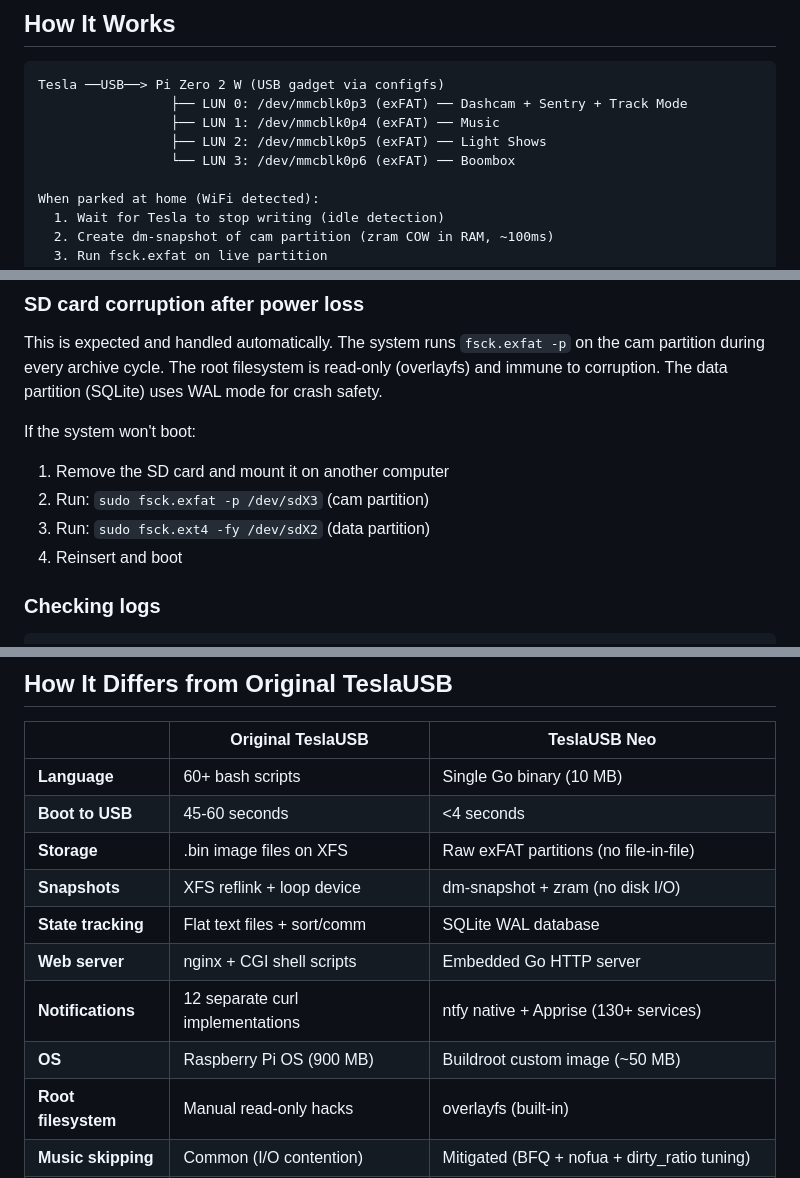
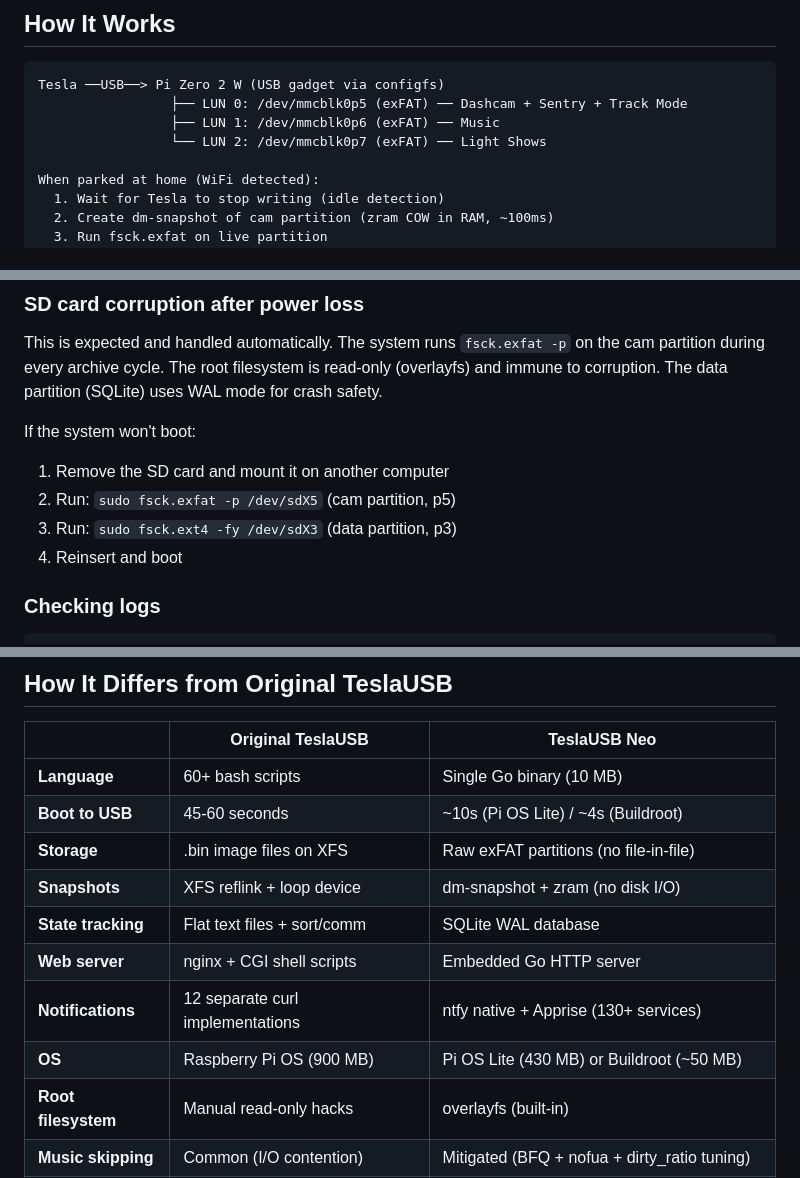
Before and after one commit to ejaramilla/teslausb-neo, a Markdown page: README.md, 3 parts joined by grey strips. GitHub-like rendering.

````diff
--- a/README.md
+++ b/README.md
@@ -18,10 +21,9 @@ A ground-up rewrite of [TeslaUSB](https://github.com/marcone/teslausb) in Go. A
 
 ```
 Tesla ──USB──> Pi Zero 2 W (USB gadget via configfs)
-                 ├── LUN 0: /dev/mmcblk0p3 (exFAT) ── Dashcam + Sentry + Track Mode
-                 ├── LUN 1: /dev/mmcblk0p4 (exFAT) ── Music
-                 ├── LUN 2: /dev/mmcblk0p5 (exFAT) ── Light Shows
-                 └── LUN 3: /dev/mmcblk0p6 (exFAT) ── Boombox
+                 ├── LUN 0: /dev/mmcblk0p5 (exFAT) ── Dashcam + Sentry + Track Mode
+                 ├── LUN 1: /dev/mmcblk0p6 (exFAT) ── Music
+                 └── LUN 2: /dev/mmcblk0p7 (exFAT) ── Light Shows
 
 When parked at home (WiFi detected):
   1. Wait for Tesla to stop writing (idle detection)
@@ -411,8 +420,8 @@ This is expected and handled automatically. The system runs `fsck.exfat -p` on t
 
 If the system won't boot:
 1. Remove the SD card and mount it on another computer
-2. Run: `sudo fsck.exfat -p /dev/sdX3` (cam partition)
-3. Run: `sudo fsck.ext4 -fy /dev/sdX2` (data partition)
+2. Run: `sudo fsck.exfat -p /dev/sdX5` (cam partition, p5)
+3. Run: `sudo fsck.ext4 -fy /dev/sdX3` (data partition, p3)
 4. Reinsert and boot
 
 ### Checking logs
@@ -481,13 +490,13 @@ teslausb-neo/
 | | Original TeslaUSB | TeslaUSB Neo |
 |---|---|---|
 | **Language** | 60+ bash scripts | Single Go binary (10 MB) |
-| **Boot to USB** | 45-60 seconds | <4 seconds |
+| **Boot to USB** | 45-60 seconds | ~10s (Pi OS Lite) / ~4s (Buildroot) |
 | **Storage** | .bin image files on XFS | Raw exFAT partitions (no file-in-file) |
 | **Snapshots** | XFS reflink + loop device | dm-snapshot + zram (no disk I/O) |
 | **State tracking** | Flat text files + sort/comm | SQLite WAL database |
 | **Web server** | nginx + CGI shell scripts | Embedded Go HTTP server |
 | **Notifications** | 12 separate curl implementations | ntfy native + Apprise (130+ services) |
-| **OS** | Raspberry Pi OS (900 MB) | Buildroot custom image (~50 MB) |
+| **OS** | Raspberry Pi OS (900 MB) | Pi OS Lite (430 MB) or Buildroot (~50 MB) |
 | **Root filesystem** | Manual read-only hacks | overlayfs (built-in) |
 | **Music skipping** | Common (I/O contention) | Mitigated (BFQ + nofua + dirty_ratio tuning) |
 | **Security** | CGI path traversal vulnerabilities | filepath.Rel validation on all paths |
````
Also changed, not shown: other parts of README.md (+28 -18 lines), CLAUDE.md (+88 -32 lines).
